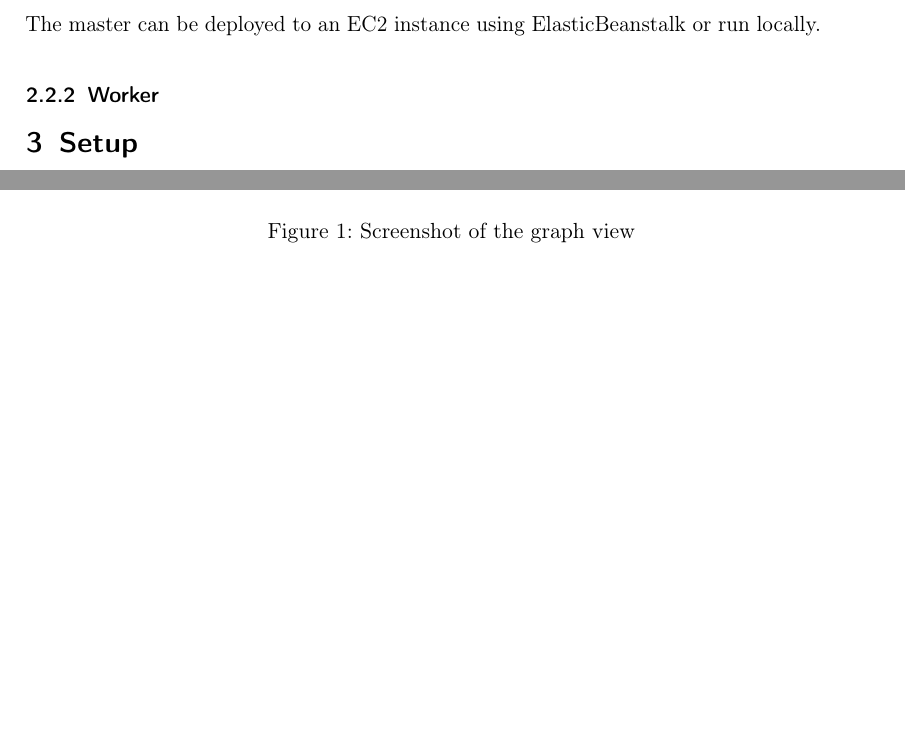
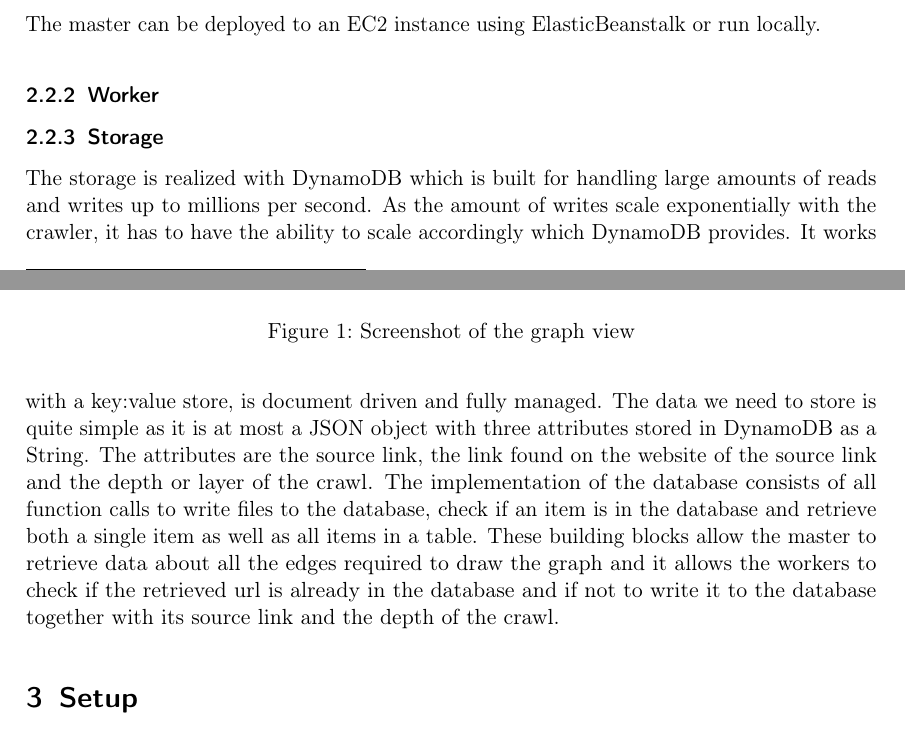
Before and after one commit to biederfrau/cloud-computing-paas, a LaTeX document (report/report.tex): two parts of pages 2 and 3 of 3 before the commit and two parts of pages 2 and 3 of 4 after it, joined at a grey line, cut so that both start at the same text, the shorter picture padded with empty space. Compiled offline with pdfLaTeX.

Commit message:
Added Storage to Implementation and Setup

```diff
--- a/report/report.tex
+++ b/report/report.tex
@@ -133,6 +133,17 @@ locally.
 
 \subsubsection{Worker}
 
+\subsubsection{Storage}
+The storage is realized with DynamoDB which is built for handling large amounts of reads and writes up to millions per second.
+As the amount of writes scale exponentially with the crawler, it has to have the ability to scale accordingly which DynamoDB provides.
+It works with a key:value store, is document driven and fully managed.
+The data we need to store is quite simple as it is at most a JSON object with three attributes stored in DynamoDB as a String.
+The attributes are the source link, the link found on the website of the source link and the depth or layer of the crawl.
+The implementation of the database consists of all function calls to write files to the database, check if an item is in the database and
+retrieve both a single item as well as all items in a table. These building blocks allow the master to retrieve data about all the edges
+required to draw the graph and it allows the workers to check if the retrieved url is already in the database and if not to write it to the
+database together with its source link and the depth of the crawl.
+
 \section{Setup}
 
 We have included setup scripts in \texttt{setup}. They create all resources
```
Also changed, not shown: report/report.pdf, report/report.tex (4 more changed lines).
